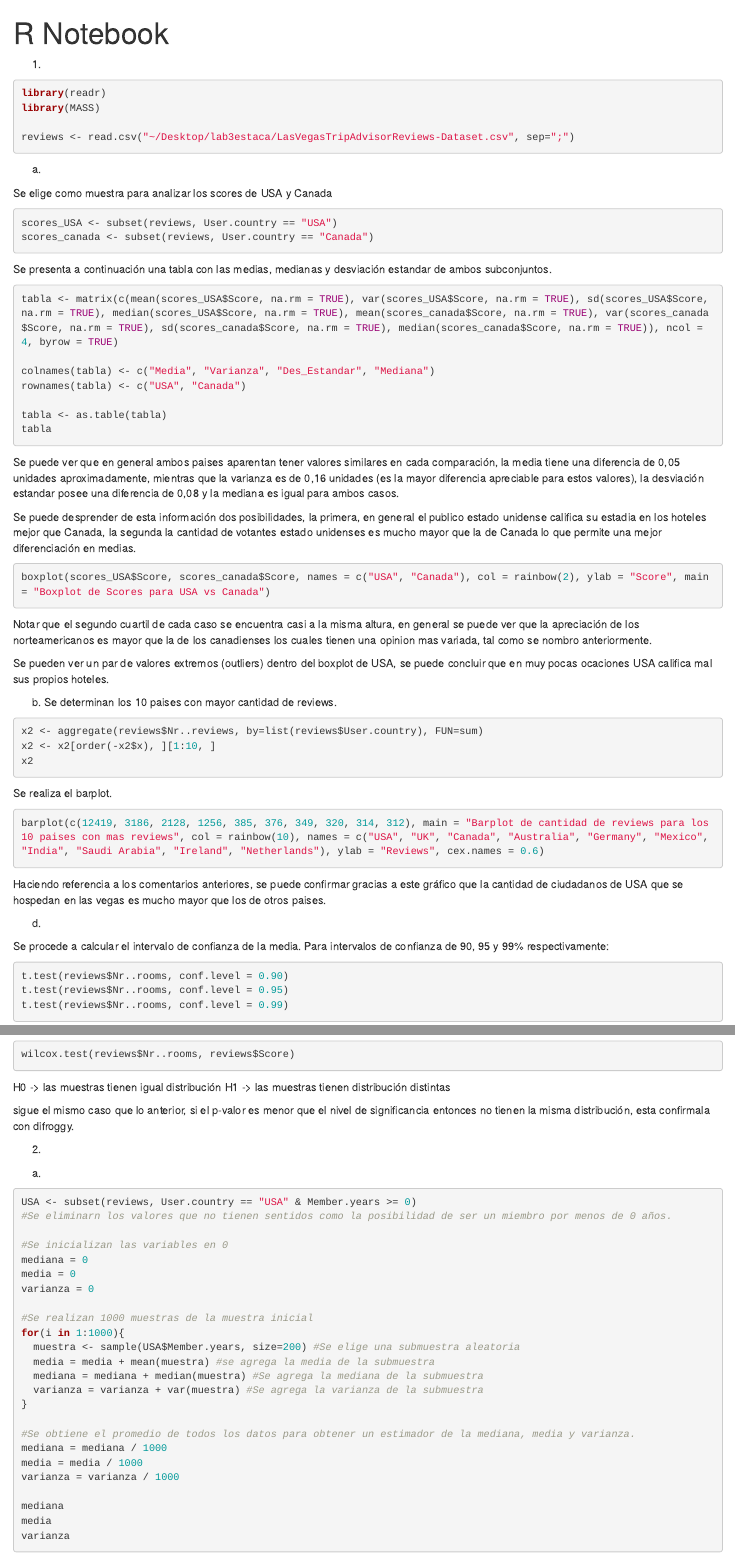
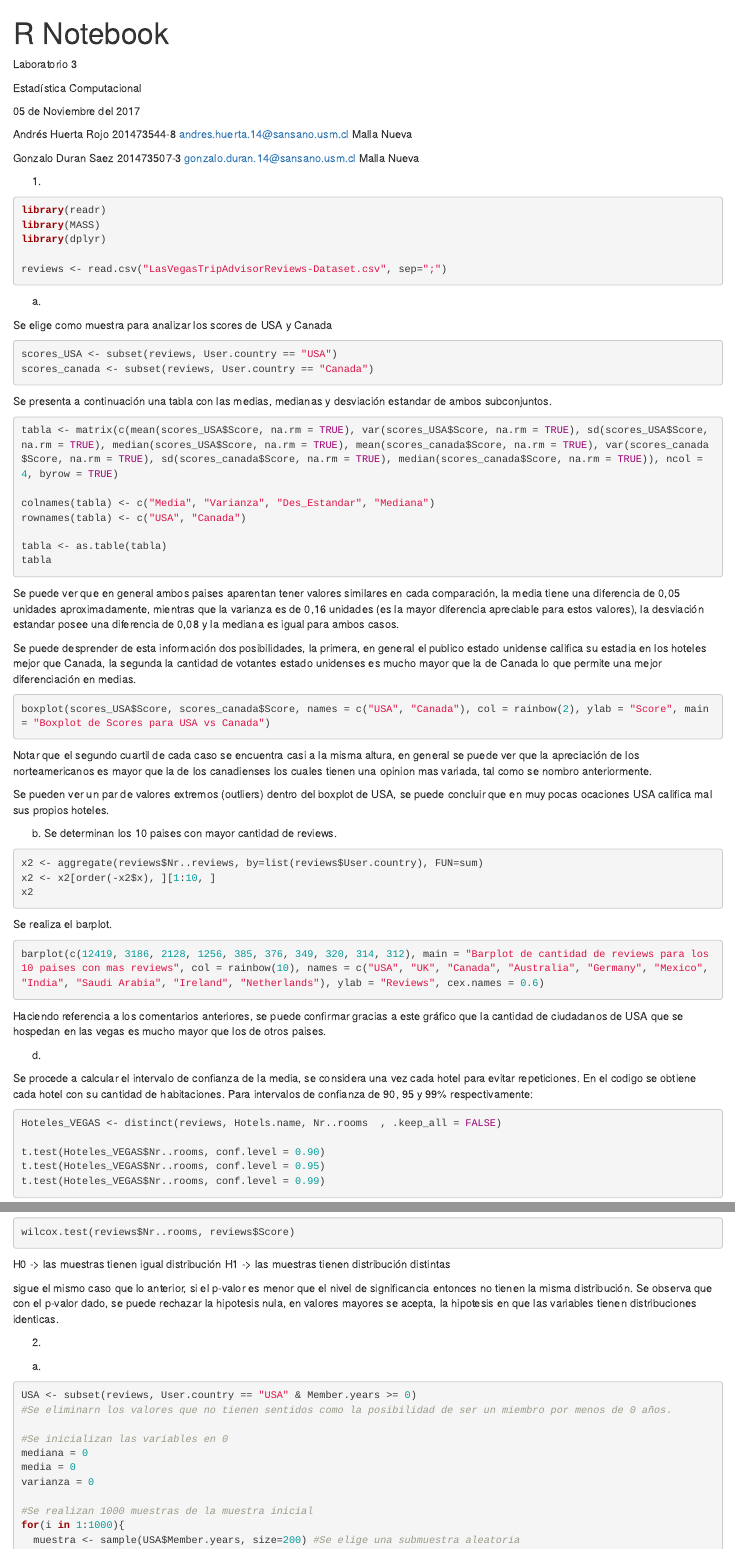
Before and after one commit to AHRojo/lab3estaca, an R Markdown document (Laboratorio3.Rmd): the page in a window 1100 px wide, from its top, and a second part further down, joined at a grey line. Rendered offline with R 4.5, knitr and Pandoc, with nearby package versions; the code chunks are not run, so their results and figures are left out.

Commit message:
casi casi

````diff
--- a/Laboratorio3.Rmd
+++ b/Laboratorio3.Rmd
@@ -2,14 +2,29 @@
 title: "R Notebook"
 output: html_notebook
 ---
+
+Laboratorio 3
+
+Estadística Computacional
+
+
+05 de Noviembre del 2017
+
+
+Andrés Huerta Rojo 201473544-8 andres.huerta.14@sansano.usm.cl Malla Nueva
+
+Gonzalo Duran Saez 201473507-3 gonzalo.duran.14@sansano.usm.cl Malla Nueva
+
+
 
 1.
 
 ```{r}
 library(readr)
 library(MASS)
+library(dplyr)
 
-reviews <- read.csv("~/Desktop/lab3estaca/LasVegasTripAdvisorReviews-Dataset.csv", sep=";")
+reviews <- read.csv("LasVegasTripAdvisorReviews-Dataset.csv", sep=";")
 ```
 
 a)
@@ -62,12 +77,14 @@ Haciendo referencia a los comentarios anteriores, se puede confirmar gracias a e
 
 d)
 
-Se procede a calcular el intervalo de confianza de la media.
+Se procede a calcular el intervalo de confianza de la media, se considera una vez cada hotel para evitar repeticiones. En el codigo se obtiene cada hotel con su cantidad de habitaciones.
 Para intervalos de confianza de 90, 95 y 99% respectivamente:
 ```{r}
-t.test(reviews$Nr..rooms, conf.level = 0.90)
-t.test(reviews$Nr..rooms, conf.level = 0.95)
-t.test(reviews$Nr..rooms, conf.level = 0.99)
+Hoteles_VEGAS <- distinct(reviews, Hotels.name, Nr..rooms  , .keep_all = FALSE)
+
+t.test(Hoteles_VEGAS$Nr..rooms, conf.level = 0.90)
+t.test(Hoteles_VEGAS$Nr..rooms, conf.level = 0.95)
+t.test(Hoteles_VEGAS$Nr..rooms, conf.level = 0.99)
 
 ```
 Donde se observan los intervalos de confianza como se indica:
@@ -96,7 +117,7 @@ wilcox.test(reviews$Nr..rooms, reviews$Score)
 H0 -> las muestras tienen igual distribución
 H1 -> las muestras tienen distribución distintas
 
-sigue el mismo caso que lo anterior, si el p-valor es menor que el nivel de significancia entonces no tienen la misma distribución, esta confirmala con difroggy.
+sigue el mismo caso que lo anterior, si el p-valor es menor que el nivel de significancia entonces no tienen la misma distribución. Se observa que con el p-valor dado, se puede rechazar la hipotesis nula, en valores mayores se acepta, la hipotesis en que las variables tienen distribuciones identicas.
 
 2.
 
````
Also changed, not shown: Laboratorio3.Rmd (16 more changed lines).
